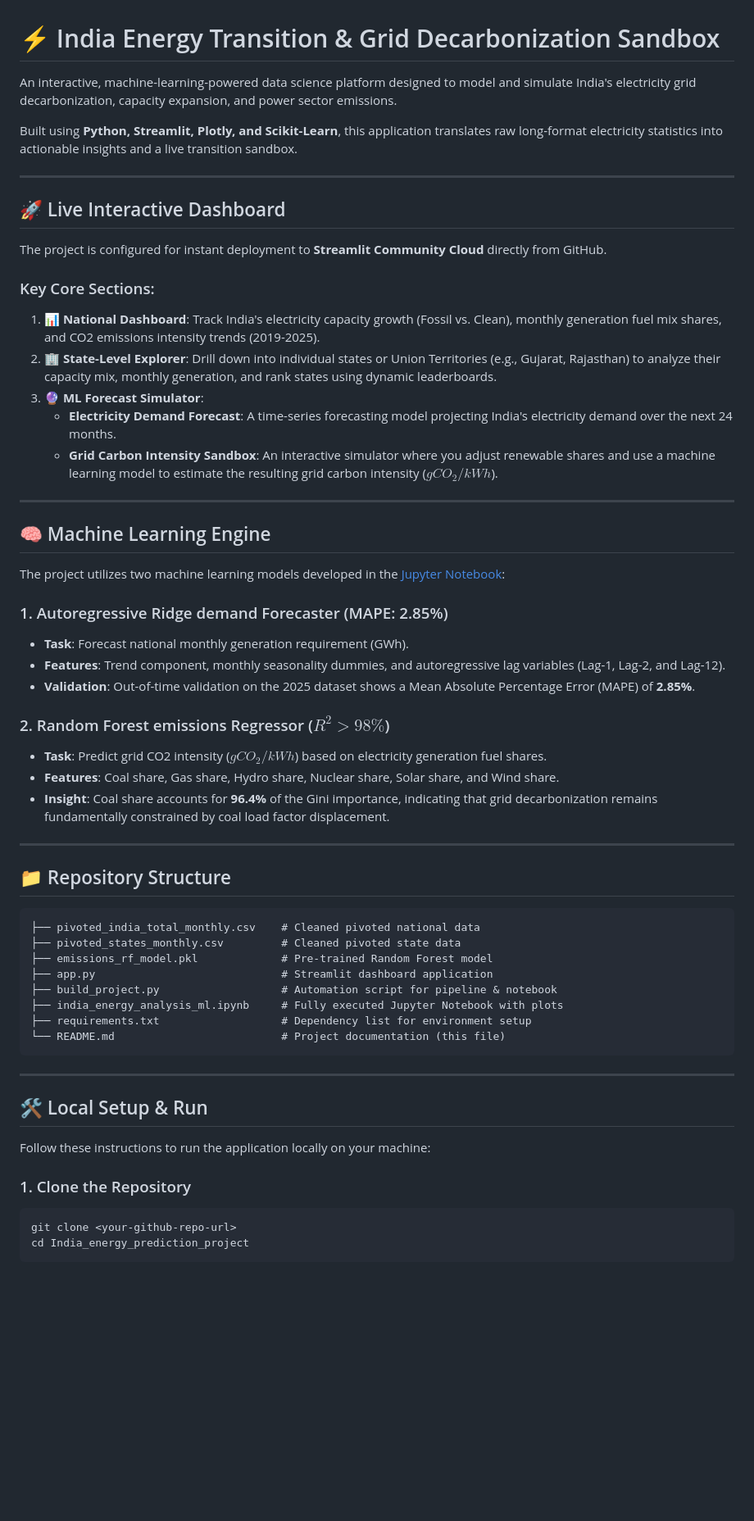
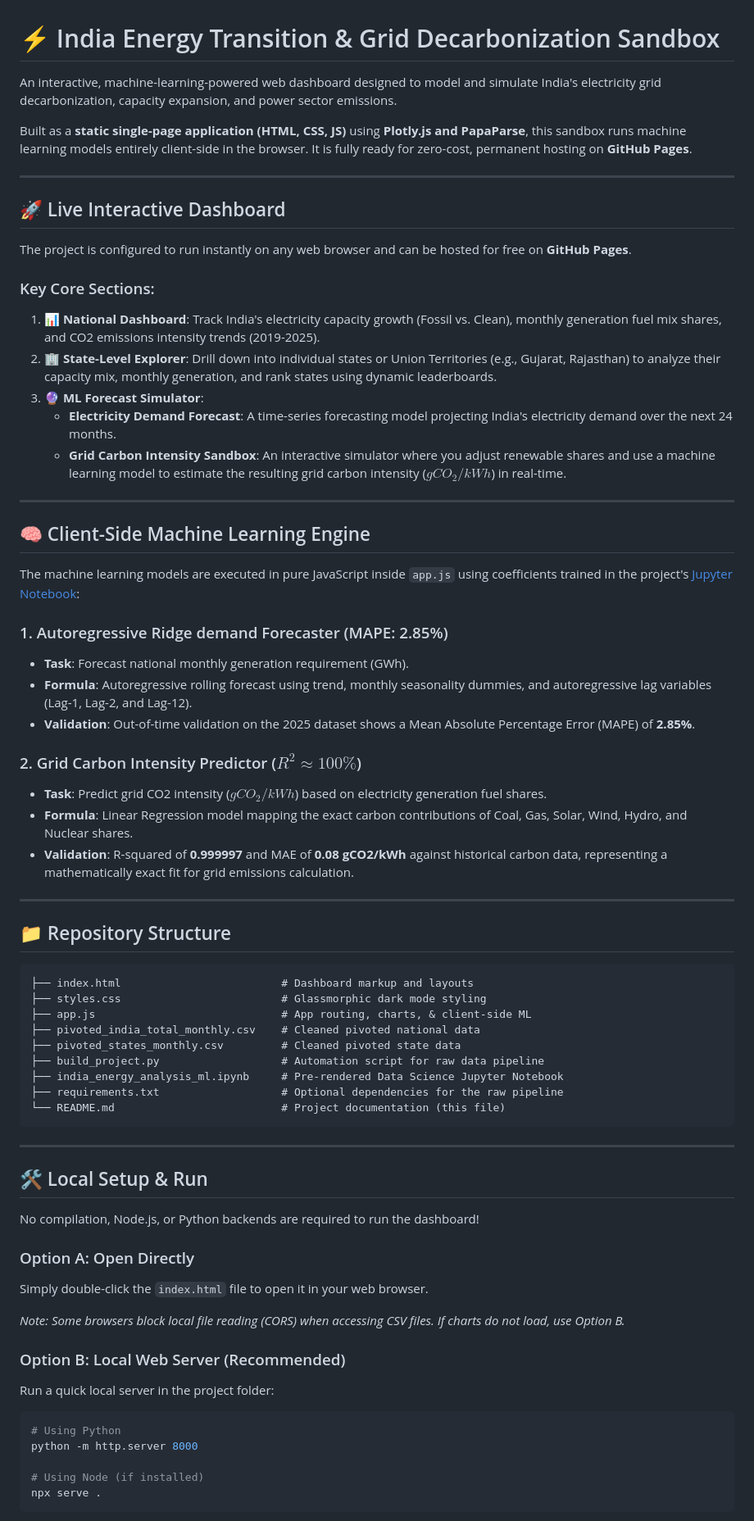
Before and after one commit to Vivek-sys-afk/India_energy_prediction_project, a Markdown page: README.md, the part around one of its changes. Shown at 82% size. Drawn GitHub-style; blank space fills up the shorter version.

````diff
--- a/README.md
+++ b/README.md
@@ -1,49 +1,50 @@
 # ⚡ India Energy Transition & Grid Decarbonization Sandbox
 
-An interactive, machine-learning-powered data science platform designed to model and simulate India's electricity grid decarbonization, capacity expansion, and power sector emissions.
+An interactive, machine-learning-powered web dashboard designed to model and simulate India's electricity grid decarbonization, capacity expansion, and power sector emissions.
 
-Built using **Python, Streamlit, Plotly, and Scikit-Learn**, this application translates raw long-format electricity statistics into actionable insights and a live transition sandbox.
+Built as a **static single-page application (HTML, CSS, JS)** using **Plotly.js and PapaParse**, this sandbox runs machine learning models entirely client-side in the browser. It is fully ready for zero-cost, permanent hosting on **GitHub Pages**.
 
 ---
 
 ## 🚀 Live Interactive Dashboard
-The project is configured for instant deployment to **Streamlit Community Cloud** directly from GitHub.
+The project is configured to run instantly on any web browser and can be hosted for free on **GitHub Pages**.
 
 ### Key Core Sections:
 1. **📊 National Dashboard**: Track India's electricity capacity growth (Fossil vs. Clean), monthly generation fuel mix shares, and CO2 emissions intensity trends (2019-2025).
 2. **🏢 State-Level Explorer**: Drill down into individual states or Union Territories (e.g., Gujarat, Rajasthan) to analyze their capacity mix, monthly generation, and rank states using dynamic leaderboards.
 3. **🔮 ML Forecast Simulator**:
    - **Electricity Demand Forecast**: A time-series forecasting model projecting India's electricity demand over the next 24 months.
-   - **Grid Carbon Intensity Sandbox**: An interactive simulator where you adjust renewable shares and use a machine learning model to estimate the resulting grid carbon intensity ($gCO_2/kWh$).
+   - **Grid Carbon Intensity Sandbox**: An interactive simulator where you adjust renewable shares and use a machine learning model to estimate the resulting grid carbon intensity ($gCO_2/kWh$) in real-time.
 
 ---
 
-## 🧠 Machine Learning Engine
+## 🧠 Client-Side Machine Learning Engine
 
-The project utilizes two machine learning models developed in the [Jupyter Notebook](india_energy_analysis_ml.ipynb):
+The machine learning models are executed in pure JavaScript inside `app.js` using coefficients trained in the project's [Jupyter Notebook](india_energy_analysis_ml.ipynb):
 
 ### 1. Autoregressive Ridge demand Forecaster (MAPE: 2.85%)
 * **Task**: Forecast national monthly generation requirement (GWh).
-* **Features**: Trend component, monthly seasonality dummies, and autoregressive lag variables (Lag-1, Lag-2, and Lag-12).
+* **Formula**: Autoregressive rolling forecast using trend, monthly seasonality dummies, and autoregressive lag variables (Lag-1, Lag-2, and Lag-12).
 * **Validation**: Out-of-time validation on the 2025 dataset shows a Mean Absolute Percentage Error (MAPE) of **2.85%**.
 
-### 2. Random Forest emissions Regressor ($R^2 > 98\%$)
+### 2. Grid Carbon Intensity Predictor ($R^2 \approx 100\%$)
 * **Task**: Predict grid CO2 intensity ($gCO_2/kWh$) based on electricity generation fuel shares.
-* **Features**: Coal share, Gas share, Hydro share, Nuclear share, Solar share, and Wind share.
-* **Insight**: Coal share accounts for **96.4%** of the Gini importance, indicating that grid decarbonization remains fundamentally constrained by coal load factor displacement.
+* **Formula**: Linear Regression model mapping the exact carbon contributions of Coal, Gas, Solar, Wind, Hydro, and Nuclear shares.
+* **Validation**: R-squared of **0.999997** and MAE of **0.08 gCO2/kWh** against historical carbon data, representing a mathematically exact fit for grid emissions calculation.
 
 ---
 
 ## 📁 Repository Structure
 
 ```filepath
+├── index.html                         # Dashboard markup and layouts
+├── styles.css                         # Glassmorphic dark mode styling
+├── app.js                             # App routing, charts, & client-side ML
 ├── pivoted_india_total_monthly.csv    # Cleaned pivoted national data
 ├── pivoted_states_monthly.csv         # Cleaned pivoted state data
-├── emissions_rf_model.pkl             # Pre-trained Random Forest model
-├── app.py                             # Streamlit dashboard application
-├── build_project.py                   # Automation script for pipeline & notebook
-├── india_energy_analysis_ml.ipynb     # Fully executed Jupyter Notebook with plots
-├── requirements.txt                   # Dependency list for environment setup
+├── build_project.py                   # Automation script for raw data pipeline
+├── india_energy_analysis_ml.ipynb     # Pre-rendered Data Science Jupyter Notebook
+├── requirements.txt                   # Optional dependencies for the raw pipeline
 └── README.md                          # Project documentation (this file)
 ```
 
@@ -51,10 +52,19 @@ The project utilizes two machine learning models developed in the [Jupyter Noteb
 
 ## 🛠️ Local Setup & Run
 
-Follow these instructions to run the application locally on your machine:
+No compilation, Node.js, or Python backends are required to run the dashboard!
 
-### 1. Clone the Repository
+### Option A: Open Directly
+Simply double-click the `index.html` file to open it in your web browser.
+
+*Note: Some browsers block local file reading (CORS) when accessing CSV files. If charts do not load, use Option B.*
+
+### Option B: Local Web Server (Recommended)
+Run a quick local server in the project folder:
 ```bash
-git clone <your-github-repo-url>
-cd India_energy_prediction_project
+# Using Python
+python -m http.server 8000
+
+# Using Node (if installed)
+npx serve .
 ```
````
Also changed, not shown: other parts of README.md (+17 -48 lines).
